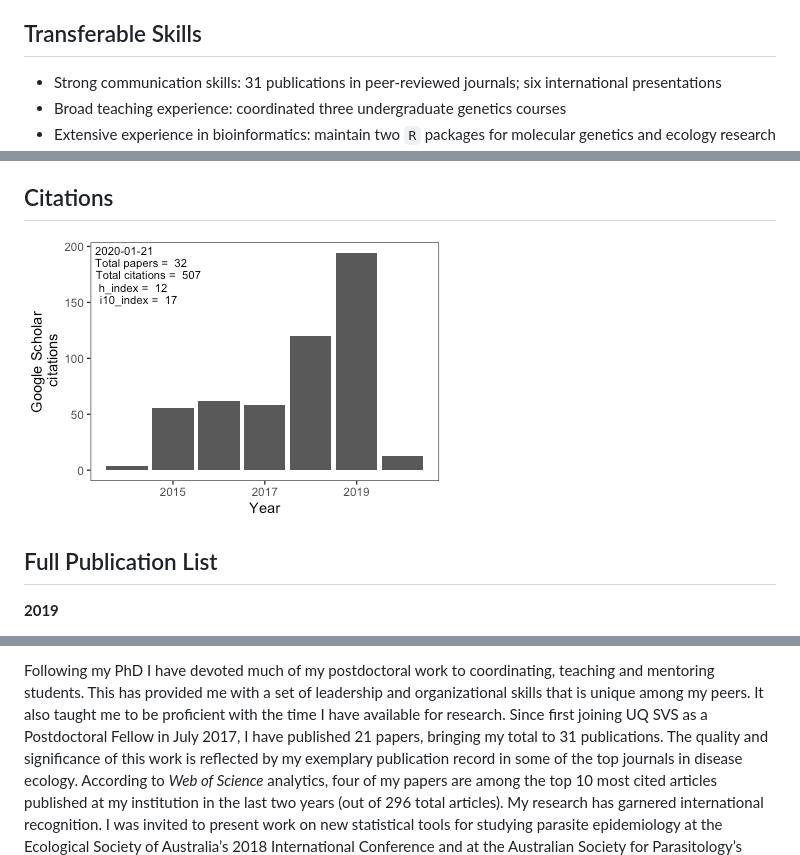
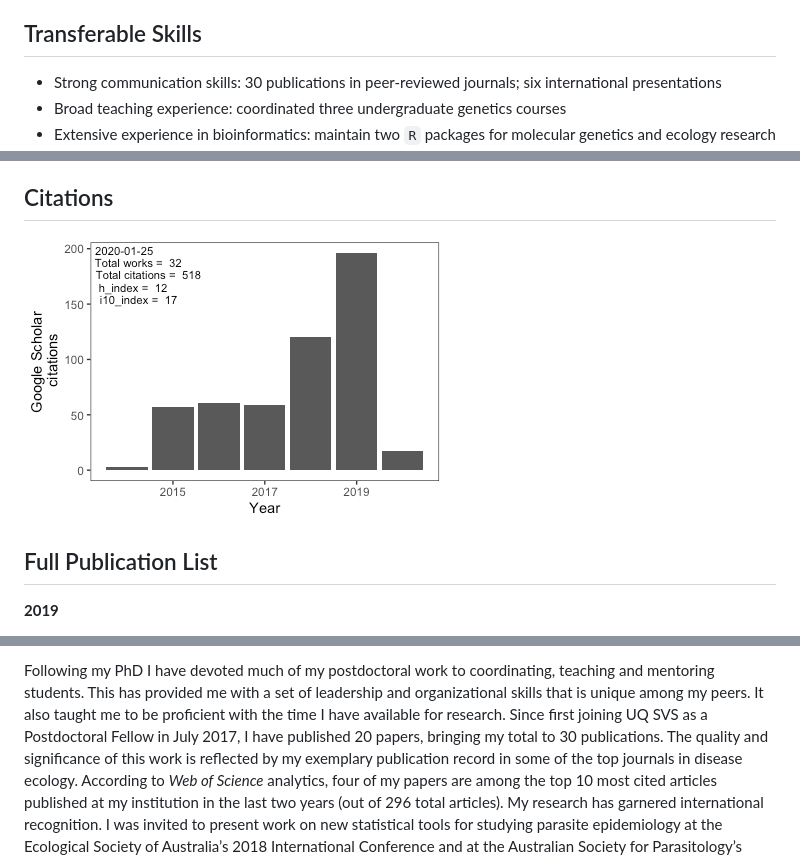
Before and after one commit to nicholasjclark/CV, a Markdown page: docs/README.md, 3 parts joined by grey strips. GitHub-like rendering; pictures changed too: docs/README_files/figure-gfm/unnamed-chunk-1-1.png.

Commit message:
update cv

```diff
--- a/docs/README.md
+++ b/docs/README.md
@@ -25,7 +25,7 @@ pathogens interact with their hosts across urbanisation gradients.
 
 ## Transferable Skills
 
-  - Strong communication skills: 31 publications in peer-reviewed
+  - Strong communication skills: 30 publications in peer-reviewed
     journals; six international presentations
   - Broad teaching experience: coordinated three undergraduate genetics
     courses
@@ -633,7 +633,7 @@ coordinating, teaching and mentoring students. This has provided me with
 a set of leadership and organizational skills that is unique among my
 peers. It also taught me to be proficient with the time I have available
 for research. Since first joining UQ SVS as a Postdoctoral Fellow in
-July 2017, I have published 21 papers, bringing my total to 31
+July 2017, I have published 20 papers, bringing my total to 30
 publications. The quality and significance of this work is reflected by
 my exemplary publication record in some of the top journals in disease
 ecology. According to *Web of Science* analytics, four of my papers are
```
Also changed, not shown: 5 other files.
